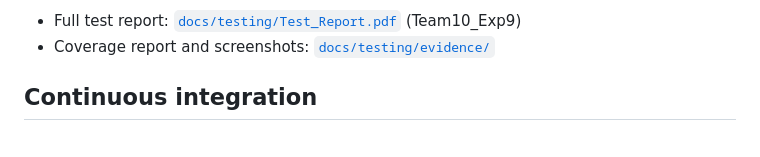
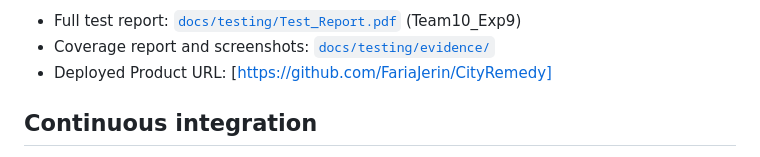
Before and after one commit to FariaJerin/CityRemedy, a Markdown page: README.md, the part around one of its changes. Rendered like a GitHub page.

Commit message:
Update README with new deployment URL
Removed the deployment link and updated the deployed product URL.

```diff
--- a/README.md
+++ b/README.md
@@ -249,6 +248,7 @@ Results below are from the Experiment 9 run (PHP 8.5.12, PHPUnit 13.4.3, Xdebug
 
 - Full test report: [`docs/testing/Test_Report.pdf`](docs/testing/) (Team10_Exp9)
 - Coverage report and screenshots: [`docs/testing/evidence/`](docs/testing/evidence/)
+- Deployed Product URL: [https://github.com/FariaJerin/CityRemedy]
 
 ## Continuous integration
 
```
Also changed, not shown: other parts of README.md (+0 -1 lines).
